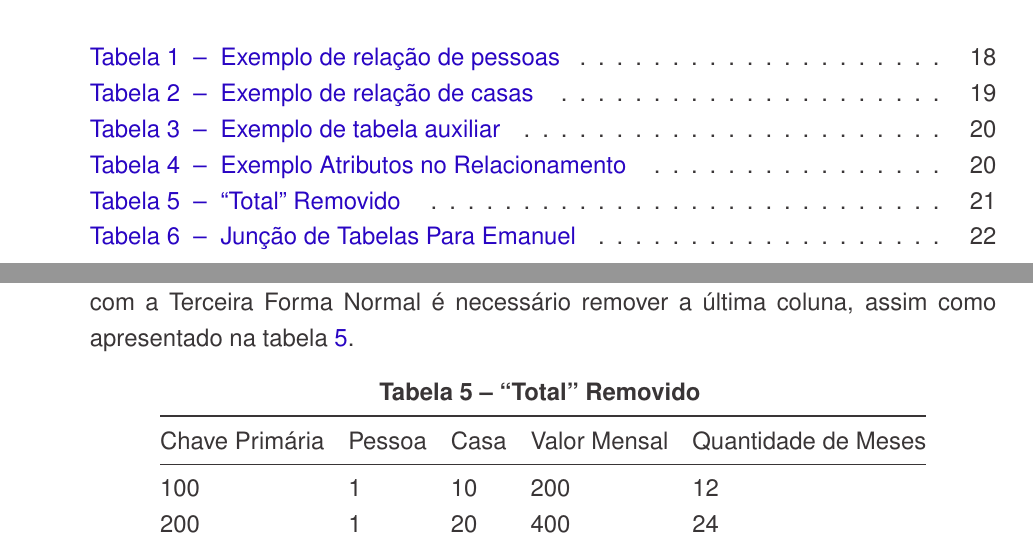
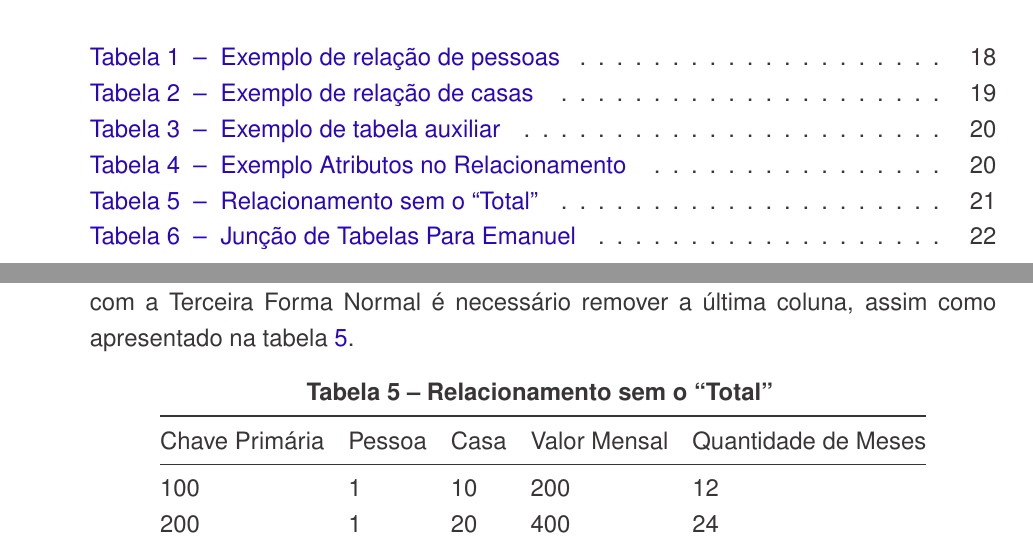
Before and after one commit to emanuelmoraes-dev/TCC-II, a LaTeX thesis (documento.tex, which reads capitulos/FundamentacaoTeorica.tex): two parts of pages 6 and 21 of 71, joined at a grey line, cut so that both start at the same text. Compiled offline with pdfLaTeX.

Commit message:
Título de tabelas melhoradas

```diff
--- a/capitulos/FundamentacaoTeorica.tex
+++ b/capitulos/FundamentacaoTeorica.tex
@@ -256,7 +256,7 @@ Chave Primária & Pessoa & Casa & Valor Mensal & Quantidade de Meses & Total\tab
 Para este caso, a relação \ref{tab: atributos-relacionamento} não está na terceira forma normal, pois o atributo \textit{Total} é dependente do \textit{Valor Mensal} e da \textit{Quantidade de Meses}. O \textit{Total} pode ser obtido através de uma busca no banco de dados, realizando uma simples multiplicação do \textit{Valor Mensal} e da \textit{Quantidade de Meses}. Para que esta relação fique de acordo com a Terceira Forma Normal é necessário remover a última coluna, assim como apresentado na tabela \ref{tab: total-a-pagar-removido}.
 
 \begin{longtable}[]{@{}lllll@{}}
-\caption{``Total'' Removido \label{tab: total-a-pagar-removido}}\tabularnewline
+\caption{Relacionamento sem o ``Total'' \label{tab: total-a-pagar-removido}}\tabularnewline
 \toprule
 Chave Primária & Pessoa & Casa & Valor Mensal & Quantidade de Meses\tabularnewline
 \midrule
```
